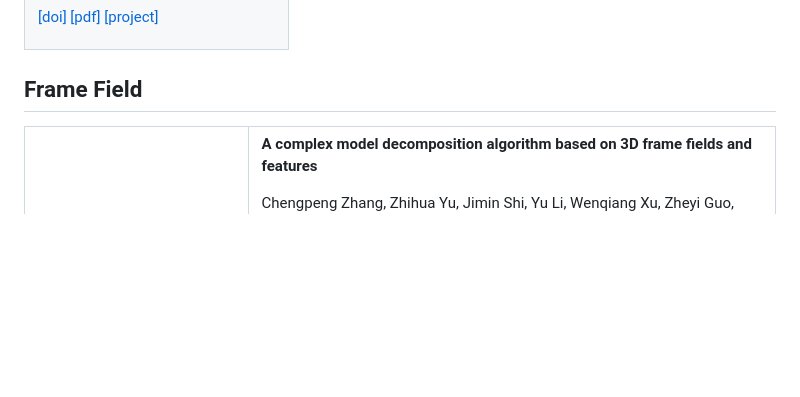
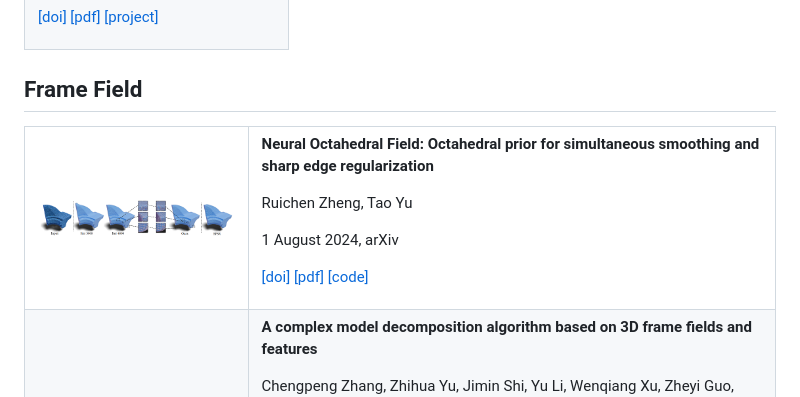
Before and after one commit to Bigger-and-Stronger/direction-field-survey, a Markdown page: README.md, the part around the change. GitHub-like rendering; pictures changed too: .pic/Neural-Octahedral-Field-Octahedral-prior-for-simultaneous-smoothing-and-sharp-edge-regularization.png (added); blank space fills up the shorter version.

Commit message:
update
Signed-off-by: Canjia-Huang <canjia7@gmail.com>

```diff
--- a/README.md
+++ b/README.md
@@ -218,6 +218,16 @@ Aaron Hertzmann, [Denis Zorin]
 
 <table>
 <!-- ----------------------------------------------------------------------------------- -->
+<tr><td><img title="image" src=".pic/Neural-Octahedral-Field-Octahedral-prior-for-simultaneous-smoothing-and-sharp-edge-regularization.png" width="300"><td>
+
+**Neural Octahedral Field: Octahedral prior for simultaneous smoothing and sharp edge regularization**
+
+Ruichen Zheng, Tao Yu
+
+1 August 2024, arXiv
+
+[[doi]](https://arxiv.org/abs/2408.00303) [[pdf]](https://arxiv.org/pdf/2408.00303) [[code]](https://github.com/Ankbzpx/frame-field)
+<!-- ----------------------------------------------------------------------------------- -->
 <tr><td><img title="image" src=".pic/A-complex-model-decomposition-algorithm-based-on-3D-frame-fields-and-features.png" width="300"><td>
 
 **A complex model decomposition algorithm based on 3D frame fields and features**
```
